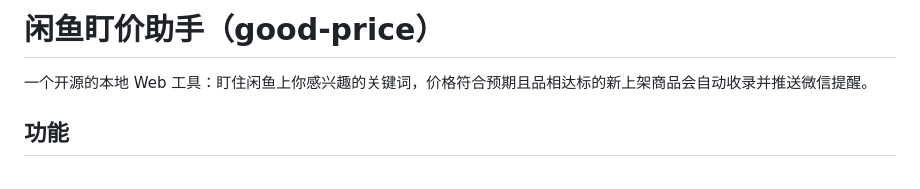
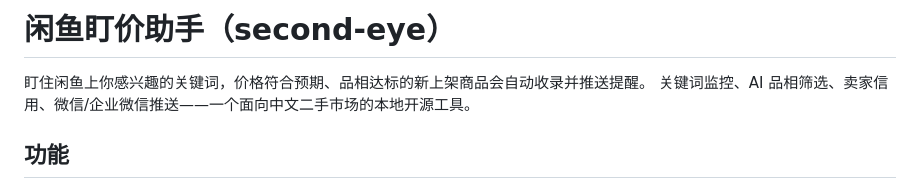
Before and after one commit to Comui520/second-eye, a Markdown page: README.md, the part around the change. Rendered like a GitHub page.

Commit message:
docs: 项目更名为 second-eye

```diff
--- a/README.md
+++ b/README.md
@@ -1,6 +1,7 @@
-# 闲鱼盯价助手（good-price）
+# 闲鱼盯价助手（second-eye）
 
-一个开源的本地 Web 工具：盯住闲鱼上你感兴趣的关键词，价格符合预期且品相达标的新上架商品会自动收录并推送微信提醒。
+盯住闲鱼上你感兴趣的关键词，价格符合预期、品相达标的新上架商品会自动收录并推送提醒。
+关键词监控、AI 品相筛选、卖家信用、微信/企业微信推送——一个面向中文二手市场的本地开源工具。
 
 ## 功能
 
```
